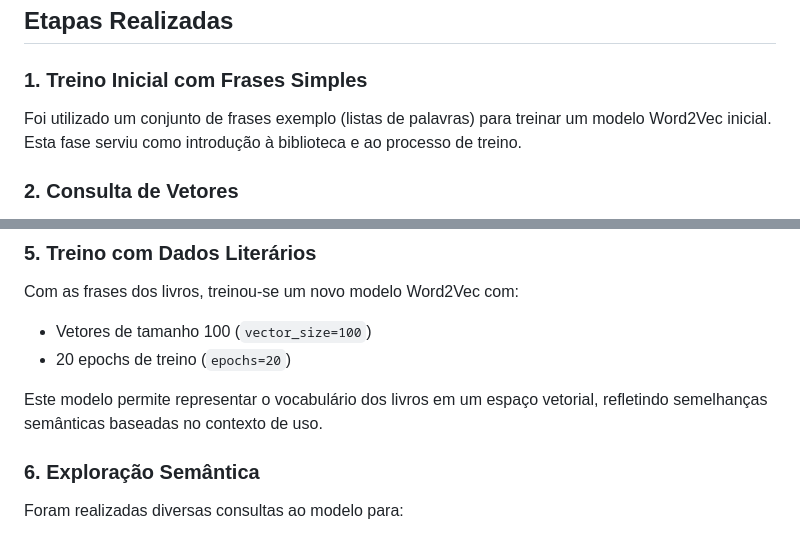
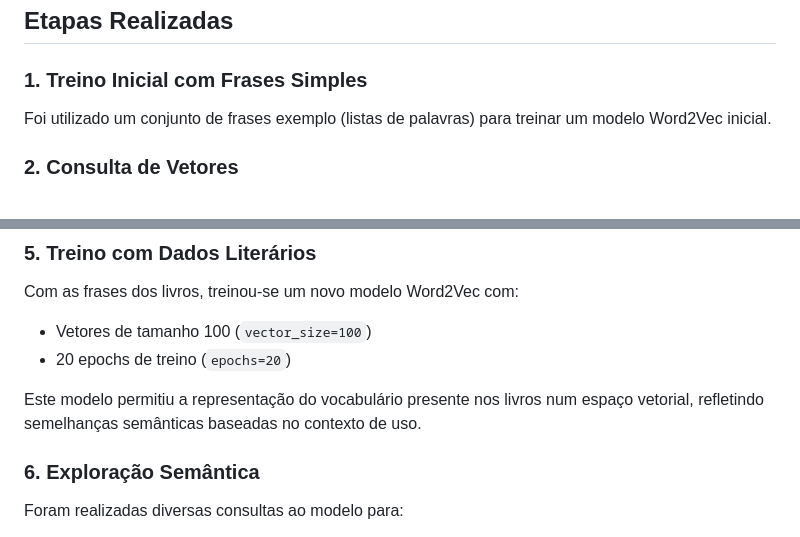
Before and after one commit to LeonorAmorim/plneb-2425, a Markdown page: tpc10/README.md, 2 parts joined by grey strips. Drawn GitHub-style.

```diff
--- a/tpc10/README.md
+++ b/tpc10/README.md
@@ -12,8 +12,7 @@ Este projeto demonstra como é possivel utilizar a biblioteca **Gensim** para tr
 ## Etapas Realizadas
 
 ### 1. Treino Inicial com Frases Simples
-Foi utilizado um conjunto de frases exemplo (listas de palavras) para treinar um modelo Word2Vec inicial. Esta fase serviu como introdução à biblioteca e ao processo de treino.
-
+Foi utilizado um conjunto de frases exemplo (listas de palavras) para treinar um modelo Word2Vec inicial.
 ### 2. Consulta de Vetores
 O modelo treinado foi usado para aceder à representação vetorial de palavras, como "sentence", demonstrando como estas são codificadas.
 
@@ -34,7 +33,7 @@ Com as frases dos livros, treinou-se um novo modelo Word2Vec com:
 - Vetores de tamanho 100 (`vector_size=100`)
 - 20 epochs de treino (`epochs=20`)
 
-Este modelo permite representar o vocabulário dos livros em um espaço vetorial, refletindo semelhanças semânticas baseadas no contexto de uso.
+Este modelo permitiu a representação do vocabulário presente nos livros num espaço vetorial, refletindo semelhanças semânticas baseadas no contexto de uso.
 
 ### 6. Exploração Semântica
 Foram realizadas diversas consultas ao modelo para:
```
